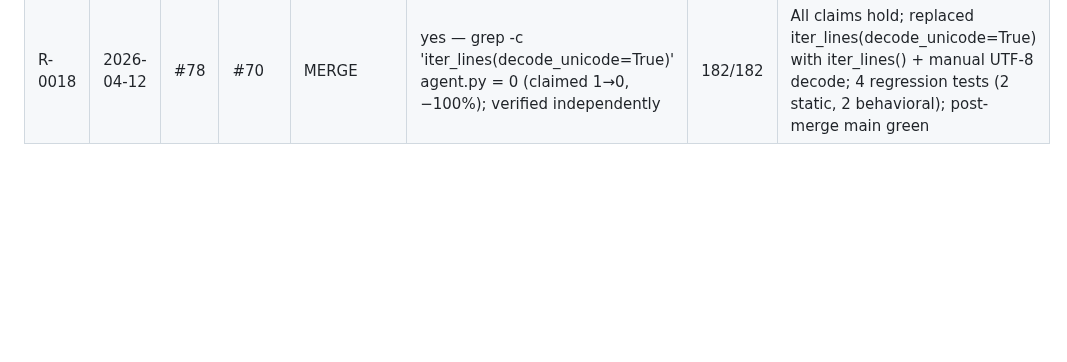
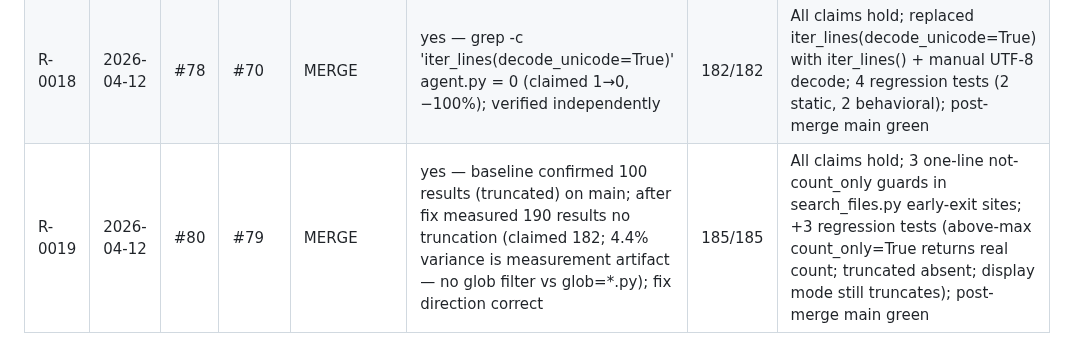
Before and after one commit to mblakemore/agent, a Markdown page: plan/CICD/reviews.md, the part around the change. Drawn GitHub-style; blank space fills up the shorter version.

Commit message:
CICD review R-0019: #80 → MERGE

```diff
--- a/plan/CICD/reviews.md
+++ b/plan/CICD/reviews.md
@@ -23,3 +23,4 @@ Running record of PR review decisions. Each row is one end-to-end review cycle
 | R-0016 | 2026-04-12 | #75 | #74 | MERGE | yes — grep -c 'print(' tool_recovery.py = 0 (claimed 0, −100%) | 174/174 | All claims hold; removed D12-violating raw print() from tool_recovery.py, added _emit("on_notice") in agent.py, +2 regression tests (static + behavioral builtins.print mock) |
 | R-0017 | 2026-04-12 | #77 | #76 | MERGE | yes — grep -c '"count_only"' tools/search_files.py = 1 (claimed 0→1, +100%); baseline 0 confirmed on main | 178/178 | All claims hold; added count_only param to search_files fn() and definition, short-circuits after header build; +4 regression tests; post-merge main green |
 | R-0018 | 2026-04-12 | #78 | #70 | MERGE | yes — grep -c 'iter_lines(decode_unicode=True)' agent.py = 0 (claimed 1→0, −100%); verified independently | 182/182 | All claims hold; replaced iter_lines(decode_unicode=True) with iter_lines() + manual UTF-8 decode; 4 regression tests (2 static, 2 behavioral); post-merge main green |
+| R-0019 | 2026-04-12 | #80 | #79 | MERGE | yes — baseline confirmed 100 results (truncated) on main; after fix measured 190 results no truncation (claimed 182; 4.4% variance is measurement artifact — no glob filter vs glob=*.py); fix direction correct | 185/185 | All claims hold; 3 one-line not-count_only guards in search_files.py early-exit sites; +3 regression tests (above-max count_only=True returns real count; truncated absent; display mode still truncates); post-merge main green |
```
